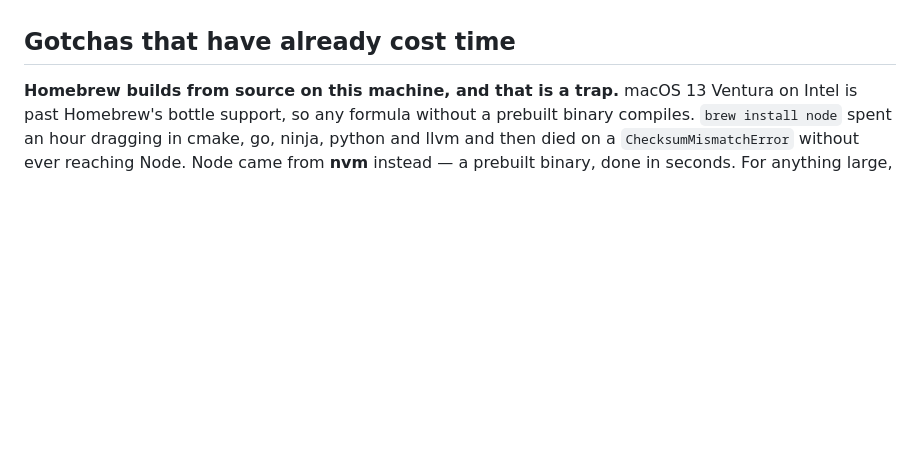
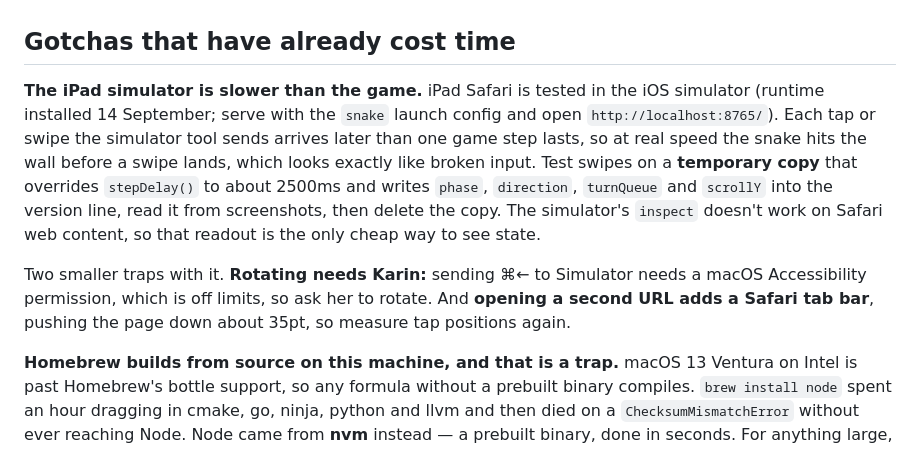
Before and after one commit to karinnielsen/strike-first, a Markdown page: CLAUDE.md, the part around the change. Drawn GitHub-style; blank space fills up the shorter version.

Commit message:
Note the iPad simulator traps in the gotchas
Its input is slower than one game step, so swipes need a slowed copy to
test; rotating needs Karin; a second tab shifts the page.

Co-Authored-By: Claude Opus 5 <noreply@anthropic.com>

```diff
--- a/CLAUDE.md
+++ b/CLAUDE.md
@@ -258,6 +258,22 @@ not the problem in a five-file repo, so nothing to gain from ignore rules.
 
 ## Gotchas that have already cost time
 
+**The iPad simulator is slower than the game.** iPad Safari is tested in the
+iOS simulator (runtime installed 14 September; serve with the `snake` launch
+config and open `http://localhost:8765/`). Each tap or swipe the simulator tool
+sends arrives later than one game step lasts, so at real speed the snake hits
+the wall before a swipe lands, which looks exactly like broken input. Test
+swipes on a **temporary copy** that overrides `stepDelay()` to about 2500ms
+and writes `phase`, `direction`, `turnQueue` and `scrollY` into the version
+line, read it from screenshots, then delete the copy. The simulator's
+`inspect` doesn't work on Safari web content, so that readout is the only
+cheap way to see state.
+
+Two smaller traps with it. **Rotating needs Karin:** sending ⌘← to Simulator
+needs a macOS Accessibility permission, which is off limits, so ask her to
+rotate. And **opening a second URL adds a Safari tab bar**, pushing the page
+down about 35pt, so measure tap positions again.
+
 **Homebrew builds from source on this machine, and that is a trap.** macOS 13
 Ventura on Intel is past Homebrew's bottle support, so any formula without a
 prebuilt binary compiles. `brew install node` spent an hour dragging in cmake,
```
